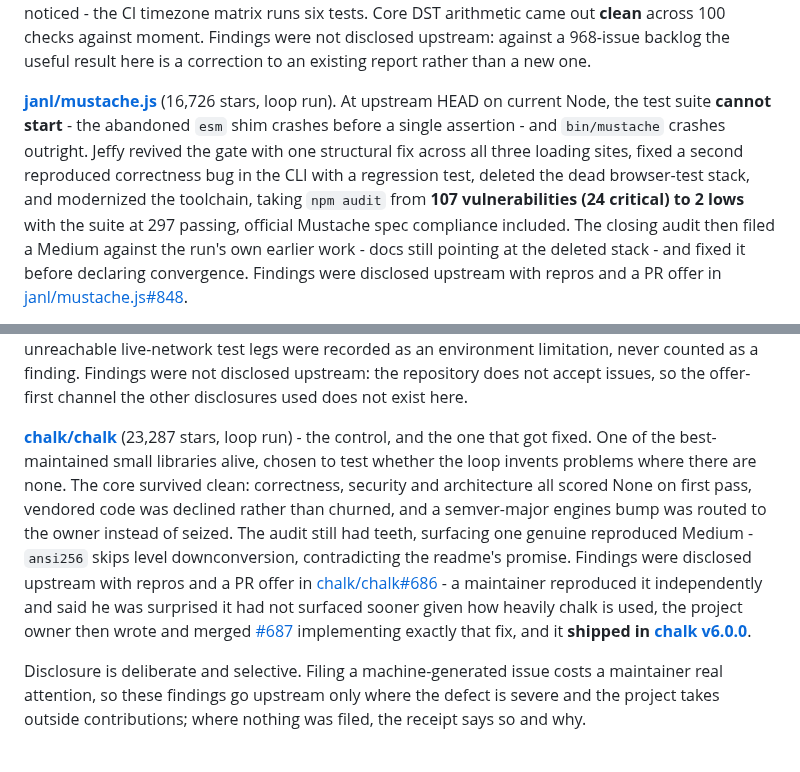
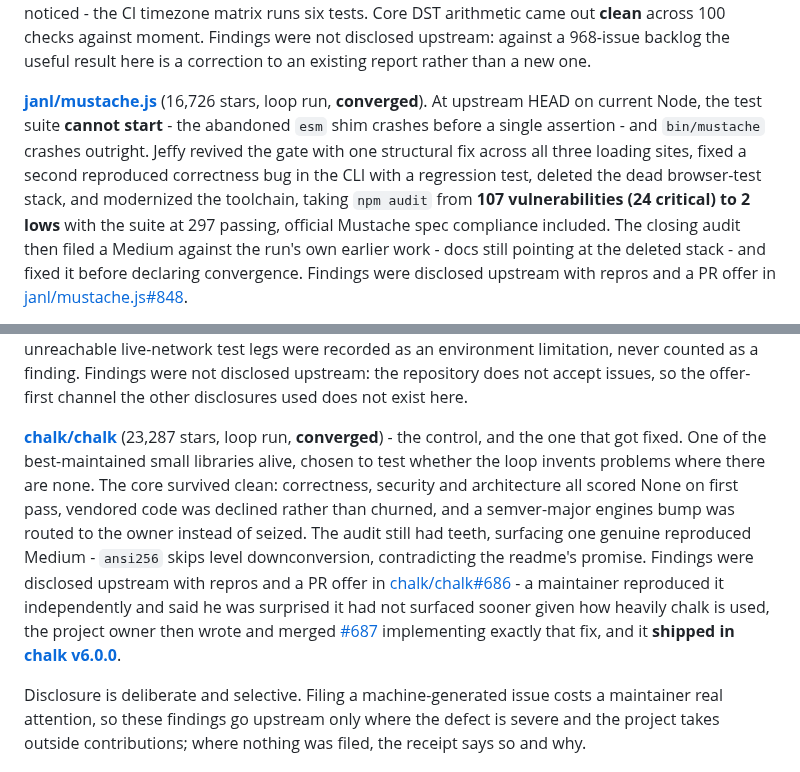
Before and after one commit to lenamonj/jeffy-loop, a Markdown page: README.md, 2 parts joined by grey strips. GitHub-like rendering.

```diff
--- a/README.md
+++ b/README.md
@@ -128,5 +132,5 @@ Ordered by what was found, worst first.
 
 **[iamkun/dayjs](evals/dayjs/REPORT.md)** (48,655 stars, *audit*). The date library, 63M downloads a week. The reported "wrong year" bug is **not a defect** - west of Greenwich the input really is the previous local day, and moment returns the identical value on the same host; it is a timezone-fragile test fixture. Chasing the failures that survived correct measurement found three High defects instead, all host-dependent, in a library whose entire job is to be host-independent: `tz()` shifts by a delta computed from the machine's own offset, ambiguous local times are resolved from `Date.now()` so the same call answers differently in January and July, and arithmetic after `tz()` keeps a frozen offset. It also found why nobody noticed - the CI timezone matrix runs six tests. Core DST arithmetic came out **clean** across 100 checks against moment. Findings were not disclosed upstream: against a 968-issue backlog the useful result here is a correction to an existing report rather than a new one.
 
-**[janl/mustache.js](evals/mustache.js/REPORT.md)** (16,726 stars, loop run). At upstream HEAD on current Node, the test suite **cannot start** - the abandoned `esm` shim crashes before a single assertion - and `bin/mustache` crashes outright. Jeffy revived the gate with one structural fix across all three loading sites, fixed a second reproduced correctness bug in the CLI with a regression test, deleted the dead browser-test stack, and modernized the toolchain, taking `npm audit` from **107 vulnerabilities (24 critical) to 2 lows** with the suite at 297 passing, official Mustache spec compliance included. The closing audit then filed a Medium against the run's own earlier work - docs still pointing at the deleted stack - and fixed it before declaring convergence. Findings were disclosed upstream with repros and a PR offer in [janl/mustache.js#848](https://github.com/janl/mustache.js/issues/848).
+**[janl/mustache.js](evals/mustache.js/REPORT.md)** (16,726 stars, loop run, **converged**). At upstream HEAD on current Node, the test suite **cannot start** - the abandoned `esm` shim crashes before a single assertion - and `bin/mustache` crashes outright. Jeffy revived the gate with one structural fix across all three loading sites, fixed a second reproduced correctness bug in the CLI with a regression test, deleted the dead browser-test stack, and modernized the toolchain, taking `npm audit` from **107 vulnerabilities (24 critical) to 2 lows** with the suite at 297 passing, official Mustache spec compliance included. The closing audit then filed a Medium against the run's own earlier work - docs still pointing at the deleted stack - and fixed it before declaring convergence. Findings were disclosed upstream with repros and a PR offer in [janl/mustache.js#848](https://github.com/janl/mustache.js/issues/848).
 
@@ -134,7 +138,7 @@ Ordered by what was found, worst first.
 
 **[sivel/speedtest-cli](evals/speedtest-cli/REPORT.md)** (14,082 stars, loop run). The restraint case: dormant since 2021 but fundamentally sound, where the honest outcome is small findings and nothing invented. Jeffy fixed the project's own lint gate - red on unchanged code from eight Python 2 builtin false positives - with one structural config change and zero `noqa` comments, removed a dead Travis badge advertising CI that had not run in years, and routed the decisions it had no right to make - the Python version floor, the CI replacement, the hostile-server parsing posture - to the owner under Proposed. The sandbox's unreachable live-network test legs were recorded as an environment limitation, never counted as a finding. Findings were not disclosed upstream: the repository does not accept issues, so the offer-first channel the other disclosures used does not exist here.
 
-**[chalk/chalk](evals/chalk/REPORT.md)** (23,287 stars, loop run) - the control, and the one that got fixed. One of the best-maintained small libraries alive, chosen to test whether the loop invents problems where there are none. The core survived clean: correctness, security and architecture all scored None on first pass, vendored code was declined rather than churned, and a semver-major engines bump was routed to the owner instead of seized. The audit still had teeth, surfacing one genuine reproduced Medium - `ansi256` skips level downconversion, contradicting the readme's promise. Findings were disclosed upstream with repros and a PR offer in [chalk/chalk#686](https://github.com/chalk/chalk/issues/686) - a maintainer reproduced it independently and said he was surprised it had not surfaced sooner given how heavily chalk is used, the project owner then wrote and merged [#687](https://github.com/chalk/chalk/pull/687) implementing exactly that fix, and it **shipped in [chalk v6.0.0](https://github.com/chalk/chalk/releases/tag/v6.0.0)**.
+**[chalk/chalk](evals/chalk/REPORT.md)** (23,287 stars, loop run, **converged**) - the control, and the one that got fixed. One of the best-maintained small libraries alive, chosen to test whether the loop invents problems where there are none. The core survived clean: correctness, security and architecture all scored None on first pass, vendored code was declined rather than churned, and a semver-major engines bump was routed to the owner instead of seized. The audit still had teeth, surfacing one genuine reproduced Medium - `ansi256` skips level downconversion, contradicting the readme's promise. Findings were disclosed upstream with repros and a PR offer in [chalk/chalk#686](https://github.com/chalk/chalk/issues/686) - a maintainer reproduced it independently and said he was surprised it had not surfaced sooner given how heavily chalk is used, the project owner then wrote and merged [#687](https://github.com/chalk/chalk/pull/687) implementing exactly that fix, and it **shipped in [chalk v6.0.0](https://github.com/chalk/chalk/releases/tag/v6.0.0)**.
 
 Disclosure is deliberate and selective. Filing a machine-generated issue costs a maintainer real attention, so these findings go upstream only where the defect is severe and the project takes outside contributions; where nothing was filed, the receipt says so and why.
 
```
Also changed, not shown: other parts of README.md (+32 -23 lines), media/flowchart-dark.png, media/flowchart-light.png, 4 other files.
